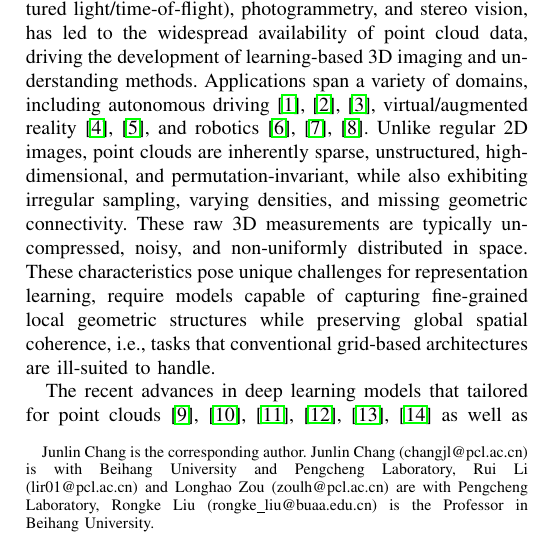
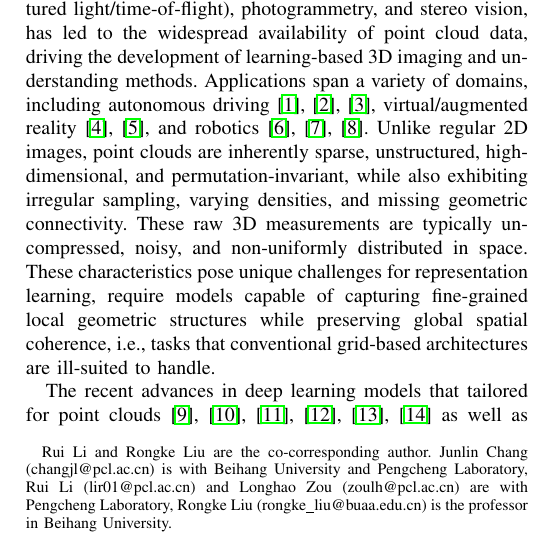
Before and after one commit to JunLinChang/3D_Learning, a LaTeX paper (PEFT_JSTSP/main.tex): part of one column of page 1 of 13, cut so that both start at the same text. Compiled offline with pdfLaTeX; a missing font is replaced by an installed copy or a similar font; a LaTeX package or settings file that is missing is left out.

Commit message:
Update main.tex

```diff
--- a/PEFT_JSTSP/main.tex
+++ b/PEFT_JSTSP/main.tex
@@ -67,7 +67,7 @@ Parameter-Efficient Learning}
 %\thanks{This paper was produced by the IEEE Publication Technology Group. They are in Piscataway, NJ.}
  %<-this % stops a space
 %\thanks{Manuscript received April 19, 2021; revised August 16, 2021.}
-\thanks{Junlin Chang is the corresponding author. Junlin Chang (changjl@pcl.ac.cn) is with Beihang University and Pengcheng Laboratory, Rui Li (lir01@pcl.ac.cn) and Longhao Zou (zoulh@pcl.ac.cn) are with Pengcheng Laboratory, Rongke Liu (rongke\_liu@buaa.edu.cn) is the Professor in Beihang University.}}%
+\thanks{Rui Li and Rongke Liu are the co-corresponding author. Junlin Chang (changjl@pcl.ac.cn) is with Beihang University and Pengcheng Laboratory, Rui Li (lir01@pcl.ac.cn) and Longhao Zou (zoulh@pcl.ac.cn) are with Pengcheng Laboratory, Rongke Liu (rongke\_liu@buaa.edu.cn) is the professor in Beihang University.}}%
 % The paper headers
 % \markboth{Journal of \LaTeX\ Class Files,~Vol.~14, No.~8, August~2021}%
 % {Shell \MakeLowercase{\textit{et al.}}: A Sample Article Using IEEEtran.cls for IEEE Journals}
```
